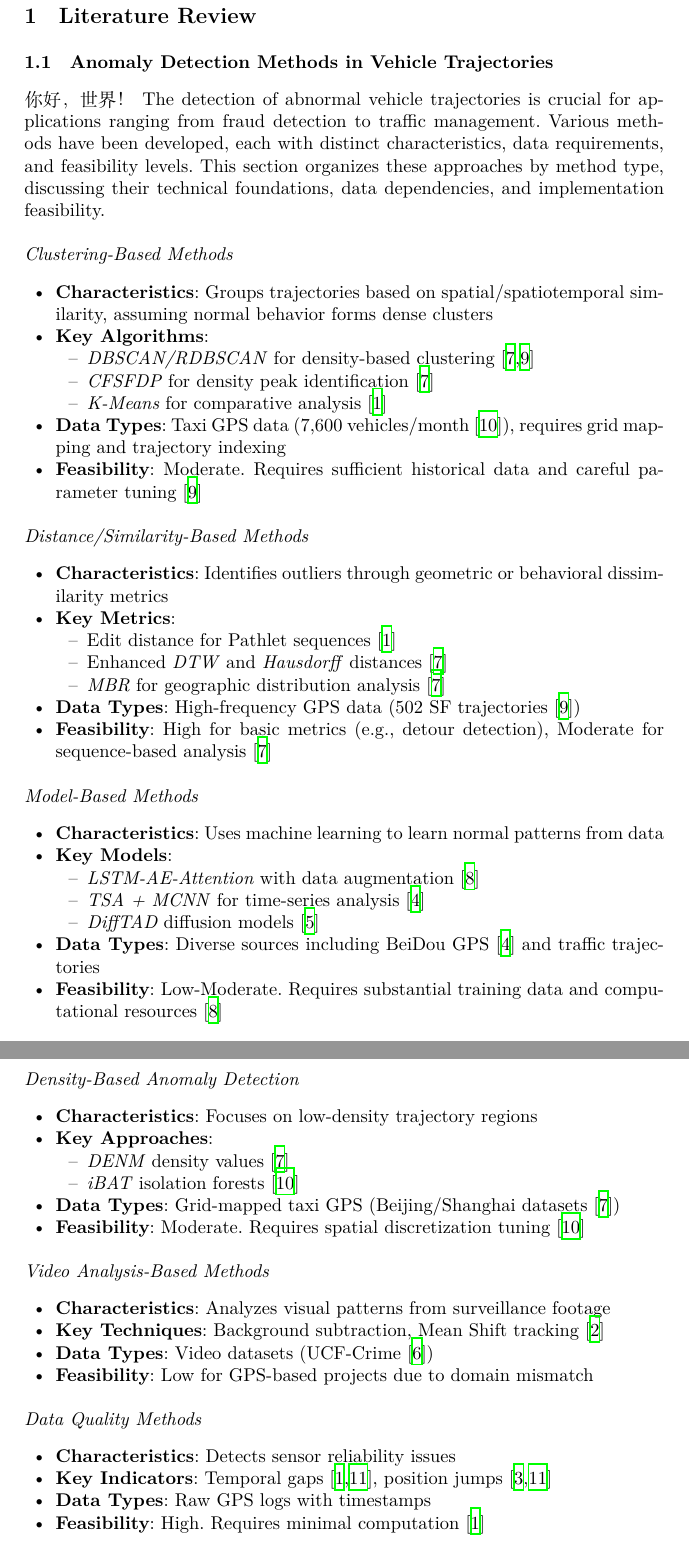
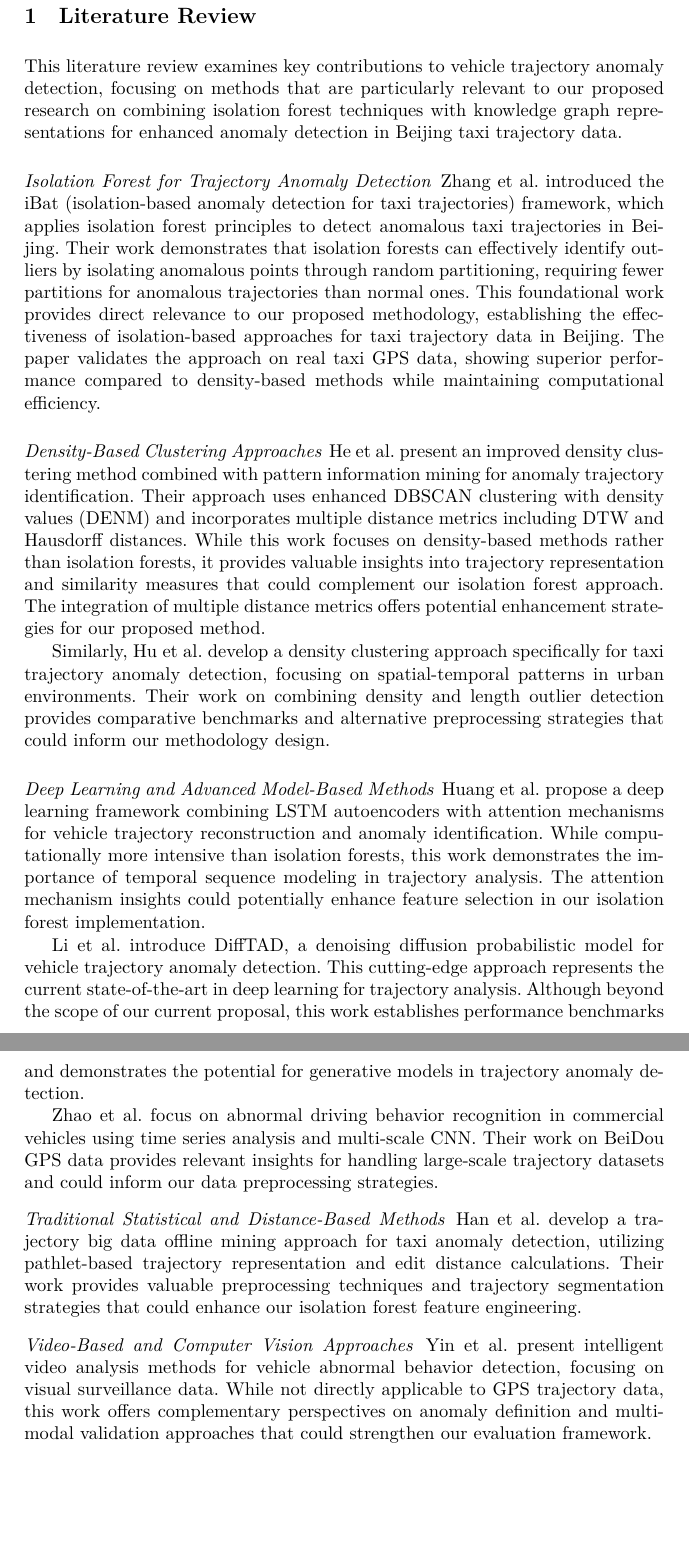
Before and after one commit to matercomus/Matt-K-MSc-AI-Thesis, a LaTeX thesis (main.tex): two parts of pages 3 and 4 of 6, joined at a grey line, cut so that both start at the same text, the shorter picture padded with empty space. Compiled offline with XeLaTeX; a missing font is replaced by an installed copy or a similar font.

Commit message:
general lit rev 1

```diff
--- a/main.tex
+++ b/main.tex
@@ -75,91 +75,32 @@ The abstract should briefly summarize the contents of the paper in
 \section{Literature Review}
 \label{sec:literature-review}
 
-\subsection{Anomaly Detection Methods in Vehicle Trajectories}
-\label{subsec:anomaly-detection-methods}
- \zh{你好，世界！}
-The detection of abnormal vehicle trajectories is crucial for applications ranging from fraud detection to traffic management. Various methods have been developed, each with distinct characteristics, data requirements, and feasibility levels. This section organizes these approaches by method type, discussing their technical foundations, data dependencies, and implementation feasibility.
+This literature review examines key contributions to vehicle trajectory anomaly detection, focusing on methods that are particularly relevant to our proposed research on combining isolation forest techniques with knowledge graph representations for enhanced anomaly detection in Beijing taxi trajectory data.
 
-\paragraph{Clustering-Based Methods}
-\label{par:clustering-methods}
+\paragraph{Isolation Forest for Trajectory Anomaly Detection}
+Zhang et al. introduced the iBat (isolation-based anomaly detection for taxi trajectories) framework, which applies isolation forest principles to detect anomalous taxi trajectories in Beijing. Their work demonstrates that isolation forests can effectively identify outliers by isolating anomalous points through random partitioning, requiring fewer partitions for anomalous trajectories than normal ones. This foundational work provides direct relevance to our proposed methodology, establishing the effectiveness of isolation-based approaches for taxi trajectory data in Beijing. The paper validates the approach on real taxi GPS data, showing superior performance compared to density-based methods while maintaining computational efficiency.
 
-\begin{itemize}[label=•]
-\item \textbf{Characteristics}: Groups trajectories based on spatial/spatiotemporal similarity, assuming normal behavior forms dense clusters
-\item \textbf{Key Algorithms}:
-  \begin{itemize}[label=--]
-  \item \term{DBSCAN/RDBSCAN} for density-based clustering \cite{he2019based,hu2019based}
-  \item \term{CFSFDP} for density peak identification \cite{he2019based}
-  \item \term{K-Means} for comparative analysis \cite{han2016anomaly}
-  \end{itemize}
-\item \textbf{Data Types}: Taxi GPS data (7,600 vehicles/month \cite{zhang2011ibat}), requires grid mapping and trajectory indexing
-\item \textbf{Feasibility}: Moderate. Requires sufficient historical data and careful parameter tuning \cite{hu2019based}
-\end{itemize}
+\paragraph{Density-Based Clustering Approaches}
+He et al. present an improved density clustering method combined with pattern information mining for anomaly trajectory identification. Their approach uses enhanced DBSCAN clustering with density values (DENM) and incorporates multiple distance metrics including DTW and Hausdorff distances. While this work focuses on density-based methods rather than isolation forests, it provides valuable insights into trajectory representation and similarity measures that could complement our isolation forest approach. The integration of multiple distance metrics offers potential enhancement strategies for our proposed method.
 
-\paragraph{Distance/Similarity-Based Methods}
-\label{par:distance-methods}
+Similarly, Hu et al. develop a density clustering approach specifically for taxi trajectory anomaly detection, focusing on spatial-temporal patterns in urban environments. Their work on combining density and length outlier detection provides comparative benchmarks and alternative preprocessing strategies that could inform our methodology design.
 
-\begin{itemize}[label=•]
-\item \textbf{Characteristics}: Identifies outliers through geometric or behavioral dissimilarity metrics
-\item \textbf{Key Metrics}:
-  \begin{itemize}[label=--]
-  \item Edit distance for Pathlet sequences \cite{han2016anomaly}
-  \item Enhanced \term{DTW} and \term{Hausdorff} distances \cite{he2019based}
-  \item \term{MBR} for geographic distribution analysis \cite{he2019based}
-  \end{itemize}
-\item \textbf{Data Types}: High-frequency GPS data (502 SF trajectories \cite{hu2019based})
-\item \textbf{Feasibility}: High for basic metrics (e.g., detour detection), Moderate for sequence-based analysis \cite{he2019based}
-\end{itemize}
+\paragraph{Deep Learning and Advanced Model-Based Methods}
+Huang et al. propose a deep learning framework combining LSTM autoencoders with attention mechanisms for vehicle trajectory reconstruction and anomaly identification. While computationally more intensive than isolation forests, this work demonstrates the importance of temporal sequence modeling in trajectory analysis. The attention mechanism insights could potentially enhance feature selection in our isolation forest implementation.
 
-\paragraph{Model-Based Methods}
-\label{par:model-methods}
+Li et al. introduce DiffTAD, a denoising diffusion probabilistic model for vehicle trajectory anomaly detection. This cutting-edge approach represents the current state-of-the-art in deep learning for trajectory analysis. Although beyond the scope of our current proposal, this work establishes performance benchmarks and demonstrates the potential for generative models in trajectory anomaly detection.
 
-\begin{itemize}[label=•]
-\item \textbf{Characteristics}: Uses machine learning to learn normal patterns from data
-\item \textbf{Key Models}:
-  \begin{itemize}[label=--]
-  \item \term{LSTM-AE-Attention} with data augmentation \cite{huang2021vehicle}
-  \item \term{TSA + MCNN} for time-series analysis \cite{zhao2021research}
-  \item \term{DiffTAD} diffusion models \cite{LI2024111387}
-  \end{itemize}
-\item \textbf{Data Types}: Diverse sources including BeiDou GPS \cite{zhao2021research} and traffic trajectories
-\item \textbf{Feasibility}: Low-Moderate. Requires substantial training data and computational resources \cite{huang2021vehicle}
-\end{itemize}
+Zhao et al. focus on abnormal driving behavior recognition in commercial vehicles using time series analysis and multi-scale CNN. Their work on BeiDou GPS data provides relevant insights for handling large-scale trajectory datasets and could inform our data preprocessing strategies.
 
-\paragraph{Density-Based Anomaly Detection}
-\label{par:density-methods}
+\paragraph{Traditional Statistical and Distance-Based Methods}
+Han et al. develop a trajectory big data offline mining approach for taxi anomaly detection, utilizing pathlet-based trajectory representation and edit distance calculations. Their work provides valuable preprocessing techniques and trajectory segmentation strategies that could enhance our isolation forest feature engineering.
 
-\begin{itemize}[label=•]
-\item \textbf{Characteristics}: Focuses on low-density trajectory regions
-\item \textbf{Key Approaches}:
-  \begin{itemize}[label=--]
-  \item \term{DENM} density values \cite{he2019based}
-  \item \term{iBAT} isolation forests \cite{zhang2011ibat}
-  \end{itemize}
-\item \textbf{Data Types}: Grid-mapped taxi GPS (Beijing/Shanghai datasets \cite{he2019based})
-\item \textbf{Feasibility}: Moderate. Requires spatial discretization tuning \cite{zhang2011ibat}
-\end{itemize}
+\paragraph{Video-Based and Computer Vision Approaches}
+Yin et al. present intelligent video analysis methods for vehicle abnormal behavior detection, focusing on visual surveillance data. While not directly applicable to GPS trajectory data, this work offers complementary perspectives on anomaly definition and multi-modal validation approaches that could strengthen our evaluation framework.
 
-\paragraph{Video Analysis-Based Methods}
-\label{par:video-methods}
+\paragraph{Real-Time Detection Systems}
+Recent work on real-time taxi spatial anomaly detection based on vehicle trajectory prediction emphasizes real-time processing and prediction-based anomaly detection, providing insights into system optimization and deployment considerations relevant to practical implementation of our proposed isolation forest approach.
 
-\begin{itemize}[label=•]
-\item \textbf{Characteristics}: Analyzes visual patterns from surveillance footage
-\item \textbf{Key Techniques}: Background subtraction, Mean Shift tracking \cite{yin2014intelligent}
-\item \textbf{Data Types}: Video datasets (UCF-Crime \cite{lu2024vehicle})
-\item \textbf{Feasibility}: Low for GPS-based projects due to domain mismatch
-\end{itemize}
+\paragraph{Spatial and Feature Mixed Approaches}
+Recent work on spatial and feature mixed outlier detection demonstrates hybrid approaches that combine spatial analysis with feature-based detection methods. This approach aligns well with our proposed combination of isolation forests with knowledge graph representations, suggesting potential for enhanced performance through methodological integration.
 
-\paragraph{Data Quality Methods}
-\label{par:data-quality}
-
-\begin{itemize}[label=•]
-\item \textbf{Characteristics}: Detects sensor reliability issues
-\item \textbf{Key Indicators}: Temporal gaps \cite{han2016anomaly,Zheng2015TrajectoryData}, position jumps \cite{hu2024realtime,Zheng2015TrajectoryData}
-\item \textbf{Data Types}: Raw GPS logs with timestamps
-\item \textbf{Feasibility}: High. Requires minimal computation \cite{han2016anomaly}
-\end{itemize}
-
-\paragraph{Hybrid/Specialized Methods}
-\label{par:hybrid-methods}
-
-\begin{itemize}[label=•]
```
Also changed, not shown: main.pdf, main.tex (12 more changed lines).
